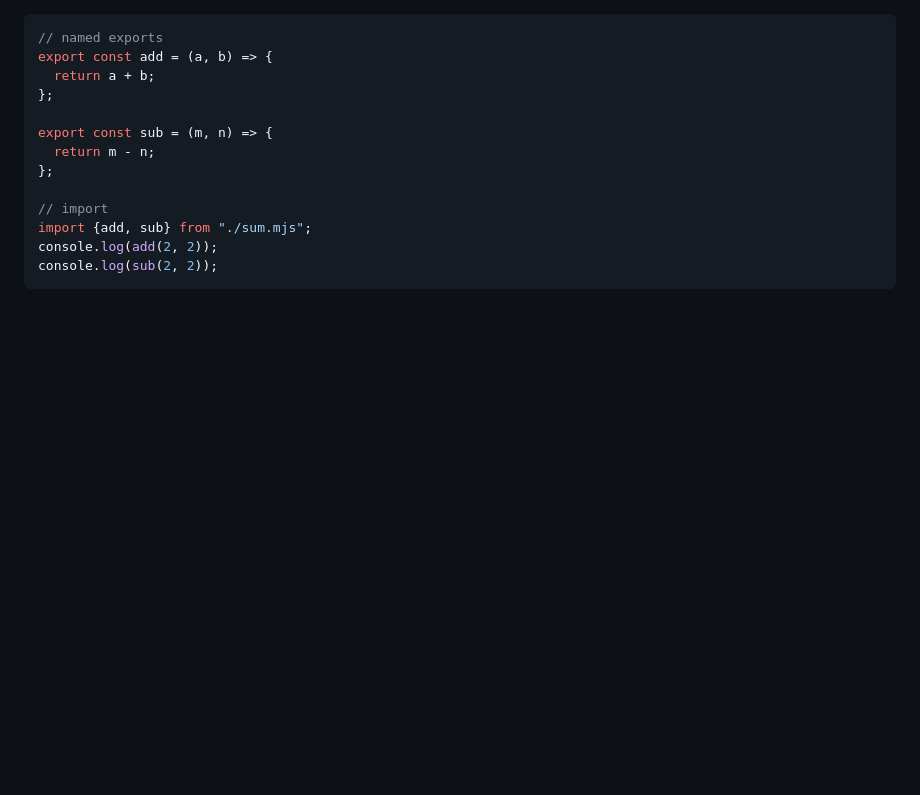
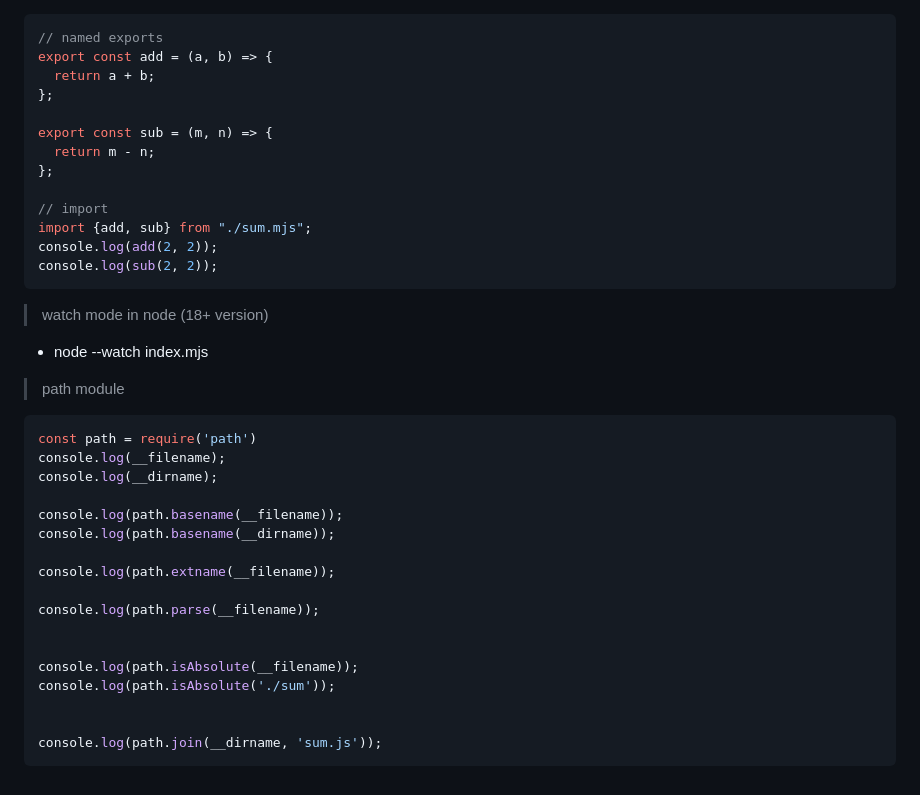
Before and after one commit to manggic/frontend-interview-question, a Markdown page: README.md, the part around the change. Drawn GitHub-style; blank space fills up the shorter version.

````diff
--- a/README.md
+++ b/README.md
@@ -1399,3 +1399,29 @@ import {add, sub} from "./sum.mjs";
 console.log(add(2, 2));
 console.log(sub(2, 2));
 ```
+
+> watch mode in node (18+ version)
+
+* node --watch index.mjs
+
+> path module
+
+```js
+const path = require('path')
+console.log(__filename);
+console.log(__dirname);
+
+console.log(path.basename(__filename));
+console.log(path.basename(__dirname));
+
+console.log(path.extname(__filename));
+
+console.log(path.parse(__filename));
+
+
+console.log(path.isAbsolute(__filename));
+console.log(path.isAbsolute('./sum'));
+
+
+console.log(path.join(__dirname, 'sum.js'));
+```
````
